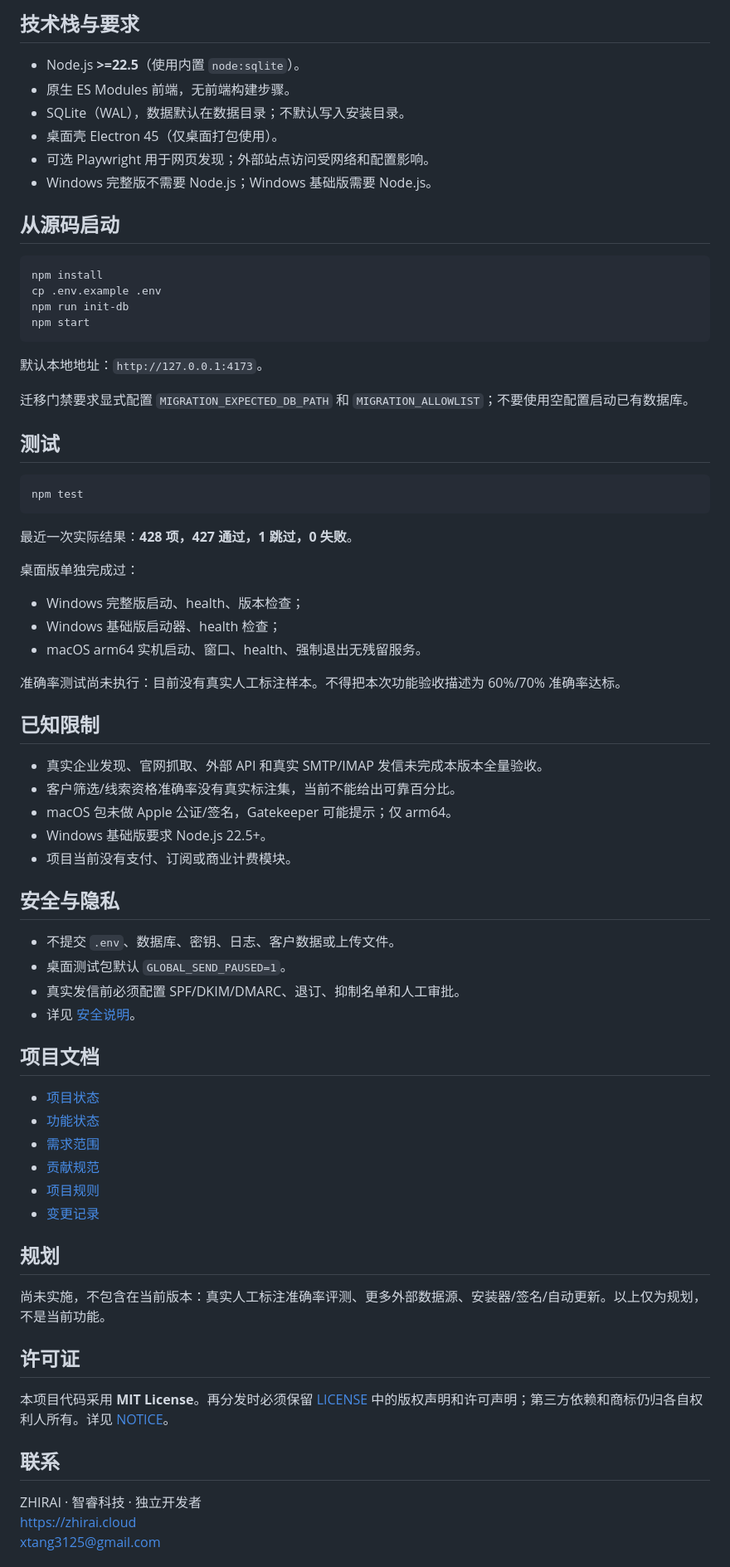
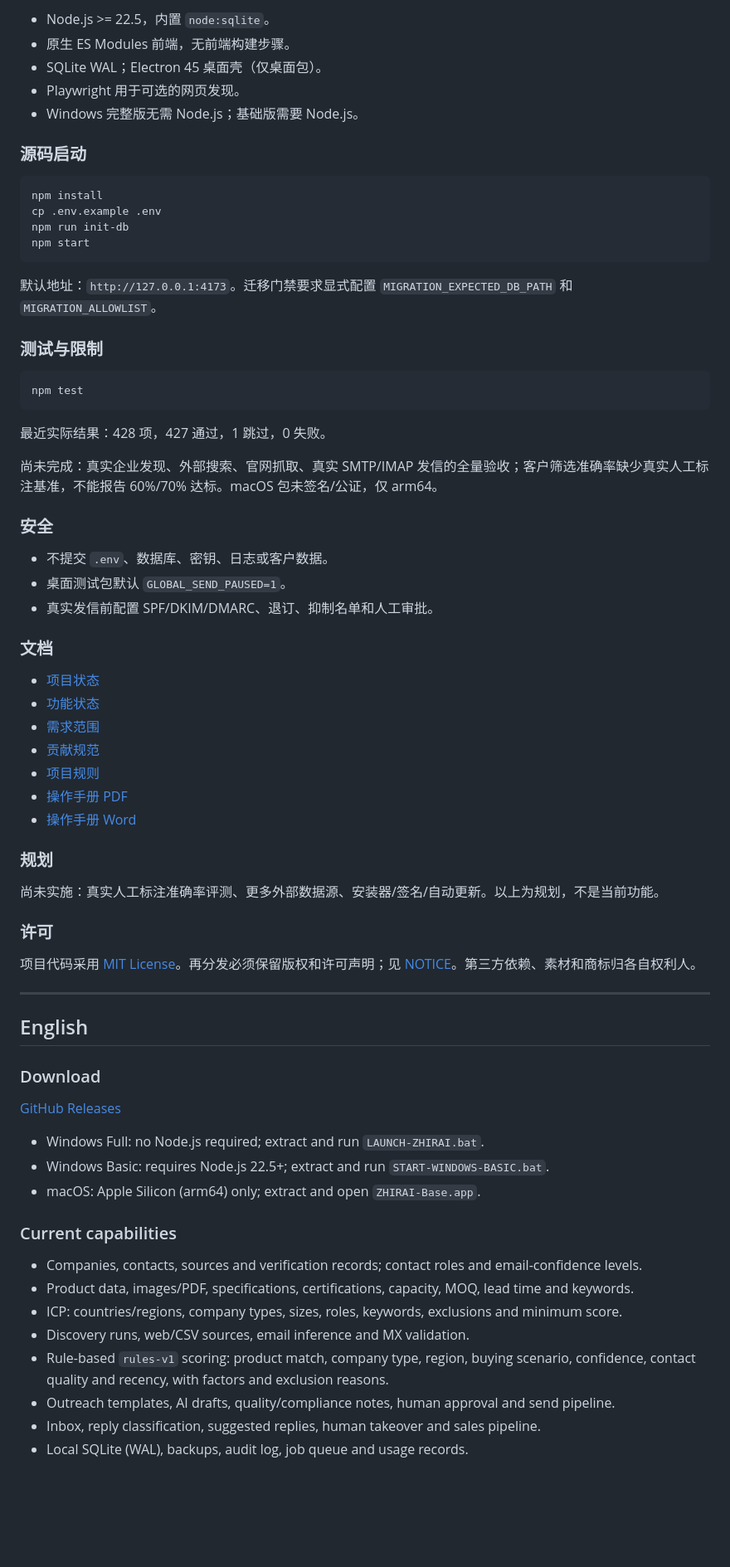
Before and after one commit to zhirai-tech/ai-lead-generation-crm, a Markdown page: README.md, the part around one of its changes. Shown at 83% size. Rendered like a GitHub page; blank space fills up the shorter version.

Commit message:
docs: make project README bilingual (Chinese and English)

````diff
--- a/README.md
+++ b/README.md
@@ -40,14 +40,11 @@ https://github.com/zhirai-tech/zhirai-europe-b2b-outreach/releases
 
-## 技术栈与要求
+- Node.js >= 22.5，内置 `node:sqlite`。
+- 原生 ES Modules 前端，无前端构建步骤。
+- SQLite WAL；Electron 45 桌面壳（仅桌面包）。
+- Playwright 用于可选的网页发现。
+- Windows 完整版无需 Node.js；基础版需要 Node.js。
 
-- Node.js **>=22.5**（使用内置 `node:sqlite`）。
-- 原生 ES Modules 前端，无前端构建步骤。
-- SQLite（WAL），数据默认在数据目录；不默认写入安装目录。
-- 桌面壳 Electron 45（仅桌面打包使用）。
-- 可选 Playwright 用于网页发现；外部站点访问受网络和配置影响。
-- Windows 完整版不需要 Node.js；Windows 基础版需要 Node.js。
-
-## 从源码启动
+### 源码启动
 
 ```bash
 npm install
@@ -56,59 +53,62 @@ npm run init-db
 npm start
 ```
 
-默认本地地址：`http://127.0.0.1:4173`。
+默认地址：`http://127.0.0.1:4173`。迁移门禁要求显式配置 `MIGRATION_EXPECTED_DB_PATH` 和 `MIGRATION_ALLOWLIST`。
 
-迁移门禁要求显式配置 `MIGRATION_EXPECTED_DB_PATH` 和 `MIGRATION_ALLOWLIST`；不要使用空配置启动已有数据库。
-
-## 测试
+### 测试与限制
 
 ```bash
 npm test
 ```
 
-最近一次实际结果：**428 项，427 通过，1 跳过，0 失败**。
+最近实际结果：428 项，427 通过，1 跳过，0 失败。
 
-桌面版单独完成过：
-- Windows 完整版启动、health、版本检查；
-- Windows 基础版启动器、health 检查；
-- macOS arm64 实机启动、窗口、health、强制退出无残留服务。
+尚未完成：真实企业发现、外部搜索、官网抓取、真实 SMTP/IMAP 发信的全量验收；客户筛选准确率缺少真实人工标注基准，不能报告 60%/70% 达标。macOS 包未签名/公证，仅 arm64。
 
-准确率测试尚未执行：目前没有真实人工标注样本。不得把本次功能验收描述为 60%/70% 准确率达标。
+### 安全
 
-## 已知限制
+- 不提交 `.env`、数据库、密钥、日志或客户数据。
+- 桌面测试包默认 `GLOBAL_SEND_PAUSED=1`。
+- 真实发信前配置 SPF/DKIM/DMARC、退订、抑制名单和人工审批。
 
-- 真实企业发现、官网抓取、外部 API 和真实 SMTP/IMAP 发信未完成本版本全量验收。
-- 客户筛选/线索资格准确率没有真实标注集，当前不能给出可靠百分比。
-- macOS 包未做 Apple 公证/签名，Gatekeeper 可能提示；仅 arm64。
-- Windows 基础版要求 Node.js 22.5+。
-- 项目当前没有支付、订阅或商业计费模块。
-
-## 安全与隐私
-
-- 不提交 `.env`、数据库、密钥、日志、客户数据或上传文件。
-- 桌面测试包默认 `GLOBAL_SEND_PAUSED=1`。
-- 真实发信前必须配置 SPF/DKIM/DMARC、退订、抑制名单和人工审批。
-- 详见 [安全说明](docs/SECURITY.md)。
-
-## 项目文档
+### 文档
 
 - [项目状态](PROJECT_STATUS.md)
 - [功能状态](FEATURE_STATUS.md)
 - [需求范围](REQUIREMENTS.md)
 - [贡献规范](CONTRIBUTING.md)
 - [项目规则](PROJECT_RULES.md)
-- [变更记录](CHANGELOG.md)
+- [操作手册 PDF](docs/manual/ZHIRAI-1.1.0-1025-桌面版操作手册.pdf)
+- [操作手册 Word](docs/manual/ZHIRAI-1.1.0-1025-桌面版操作手册.docx)
 
-## 规划
+### 规划
 
-尚未实施，不包含在当前版本：真实人工标注准确率评测、更多外部数据源、安装器/签名/自动更新。以上仅为规划，不是当前功能。
+尚未实施：真实人工标注准确率评测、更多外部数据源、安装器/签名/自动更新。以上为规划，不是当前功能。
 
-## 许可证
+### 许可
 
-本项目代码采用 **MIT License**。再分发时必须保留 [LICENSE](LICENSE) 中的版权声明和许可声明；第三方依赖和商标仍归各自权利人所有。详见 [NOTICE](NOTICE)。
+项目代码采用 [MIT License](LICENSE)。再分发必须保留版权和许可声明；见 [NOTICE](NOTICE)。第三方依赖、素材和商标归各自权利人。
 
-## 联系
+---
 
-ZHIRAI · 智睿科技 · 独立开发者
-https://zhirai.cloud
-xtang3125@gmail.com
+## English
+
+### Download
+
+[GitHub Releases](https://github.com/zhirai-tech/zhirai-europe-b2b-outreach/releases)
+
+- Windows Full: no Node.js required; extract and run `LAUNCH-ZHIRAI.bat`.
+- Windows Basic: requires Node.js 22.5+; extract and run `START-WINDOWS-BASIC.bat`.
+- macOS: Apple Silicon (arm64) only; extract and open `ZHIRAI-Base.app`.
+
+### Current capabilities
+
+- Companies, contacts, sources and verification records; contact roles and email-confidence levels.
+- Product data, images/PDF, specifications, certifications, capacity, MOQ, lead time and keywords.
+- ICP: countries/regions, company types, sizes, roles, keywords, exclusions and minimum score.
+- Discovery runs, web/CSV sources, email inference and MX validation.
+- Rule-based `rules-v1` scoring: product match, company type, region, buying scenario, confidence, contact quality and recency, with factors and exclusion reasons.
+- Outreach templates, AI drafts, quality/compliance notes, human approval and send pipeline.
+- Inbox, reply classification, suggested replies, human takeover and sales pipeline.
+- Local SQLite (WAL), backups, audit log, job queue and usage records.
+
````
Also changed, not shown: other parts of README.md (+77 -25 lines).
